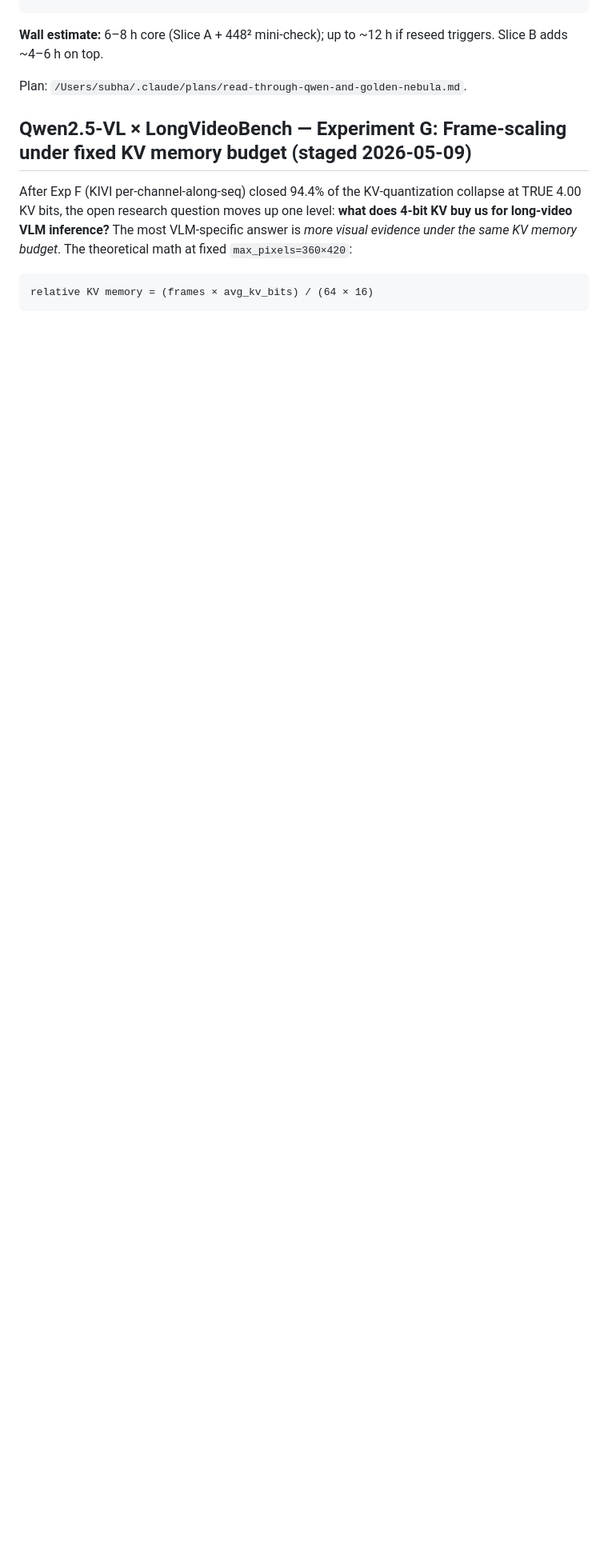
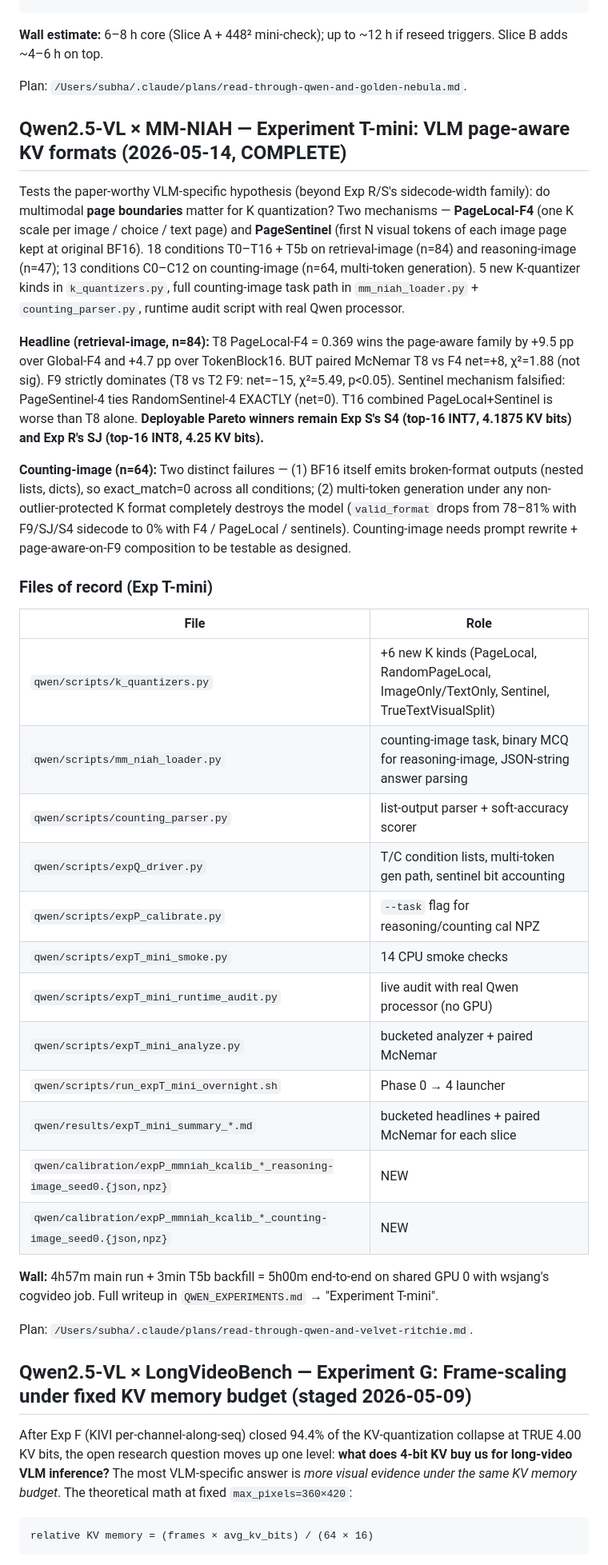
Before and after one commit to subha-v/quantization, a Markdown page: README.md, the part around the change. Shown at 80% size. Drawn GitHub-style; blank space fills up the shorter version.

Commit message:
docs: add Exp T-mini section to README
VLM page-aware KV format hypothesis on MM-NIAH (PageLocal + PageSentinel)
falsified at n=84. PageLocal-F4 directionally wins the page-aware family
but no paired McNemar comparison reaches significance; F9 / SJ / S4 sidecode
formats strictly dominate. Deployable Pareto winners remain Exp S's S4
(top-16 INT7, 4.1875 KV bits) and Exp R's SJ (top-16 INT8, 4.25 KV bits).

Counting-image phase produced a separate finding: multi-token generation
under any non-outlier-protected K format collapses (valid_format=0%) while
outlier-protected formats hold at 78-81%. This is a deployable-relevant
finding independent of the page-aware hypothesis.

Full writeup with paired McNemar tables and per-bucket breakdowns in
QWEN_EXPERIMENTS.md (committed in previous commit 24a116f).

```diff
--- a/README.md
+++ b/README.md
@@ -521,6 +521,35 @@ CUDA_VISIBLE_DEVICES=<idx> bash qwen/scripts/run_expQ_overnight.sh
 
 Plan: `/Users/subha/.claude/plans/read-through-qwen-and-golden-nebula.md`.
 
+## Qwen2.5-VL × MM-NIAH — Experiment T-mini: VLM page-aware KV formats (2026-05-14, COMPLETE)
+
+Tests the paper-worthy VLM-specific hypothesis (beyond Exp R/S's sidecode-width family): do multimodal **page boundaries** matter for K quantization? Two mechanisms — **PageLocal-F4** (one K scale per image / choice / text page) and **PageSentinel** (first N visual tokens of each image page kept at original BF16). 18 conditions T0–T16 + T5b on retrieval-image (n=84) and reasoning-image (n=47); 13 conditions C0–C12 on counting-image (n=64, multi-token generation). 5 new K-quantizer kinds in `k_quantizers.py`, full counting-image task path in `mm_niah_loader.py` + `counting_parser.py`, runtime audit script with real Qwen processor.
+
+**Headline (retrieval-image, n=84):** T8 PageLocal-F4 = 0.369 wins the page-aware family by +9.5 pp over Global-F4 and +4.7 pp over TokenBlock16. BUT paired McNemar T8 vs F4 net=+8, χ²=1.88 (not sig). F9 strictly dominates (T8 vs T2 F9: net=−15, χ²=5.49, p<0.05). Sentinel mechanism falsified: PageSentinel-4 ties RandomSentinel-4 EXACTLY (net=0). T16 combined PageLocal+Sentinel is worse than T8 alone. **Deployable Pareto winners remain Exp S's S4 (top-16 INT7, 4.1875 KV bits) and Exp R's SJ (top-16 INT8, 4.25 KV bits).**
+
+**Counting-image (n=64):** Two distinct failures — (1) BF16 itself emits broken-format outputs (nested lists, dicts), so exact_match=0 across all conditions; (2) multi-token generation under any non-outlier-protected K format completely destroys the model (`valid_format` drops from 78–81% with F9/SJ/S4 sidecode to 0% with F4 / PageLocal / sentinels). Counting-image needs prompt rewrite + page-aware-on-F9 composition to be testable as designed.
+
+### Files of record (Exp T-mini)
+
+| File | Role |
+|---|---|
+| `qwen/scripts/k_quantizers.py` | +6 new K kinds (PageLocal, RandomPageLocal, ImageOnly/TextOnly, Sentinel, TrueTextVisualSplit) |
+| `qwen/scripts/mm_niah_loader.py` | counting-image task, binary MCQ for reasoning-image, JSON-string answer parsing |
+| `qwen/scripts/counting_parser.py` | list-output parser + soft-accuracy scorer |
+| `qwen/scripts/expQ_driver.py` | T/C condition lists, multi-token gen path, sentinel bit accounting |
+| `qwen/scripts/expP_calibrate.py` | `--task` flag for reasoning/counting cal NPZ |
+| `qwen/scripts/expT_mini_smoke.py` | 14 CPU smoke checks |
+| `qwen/scripts/expT_mini_runtime_audit.py` | live audit with real Qwen processor (no GPU) |
+| `qwen/scripts/expT_mini_analyze.py` | bucketed analyzer + paired McNemar |
+| `qwen/scripts/run_expT_mini_overnight.sh` | Phase 0 → 4 launcher |
+| `qwen/results/expT_mini_summary_*.md` | bucketed headlines + paired McNemar for each slice |
+| `qwen/calibration/expP_mmniah_kcalib_*_reasoning-image_seed0.{json,npz}` | NEW |
+| `qwen/calibration/expP_mmniah_kcalib_*_counting-image_seed0.{json,npz}` | NEW |
+
+**Wall:** 4h57m main run + 3min T5b backfill = 5h00m end-to-end on shared GPU 0 with wsjang's cogvideo job. Full writeup in `QWEN_EXPERIMENTS.md` → "Experiment T-mini".
+
+Plan: `/Users/subha/.claude/plans/read-through-qwen-and-velvet-ritchie.md`.
+
 ## Qwen2.5-VL × LongVideoBench — Experiment G: Frame-scaling under fixed KV memory budget (staged 2026-05-09)
 
 After Exp F (KIVI per-channel-along-seq) closed 94.4% of the KV-quantization collapse at TRUE 4.00 KV bits, the open research question moves up one level: **what does 4-bit KV buy us for long-video VLM inference?** The most VLM-specific answer is *more visual evidence under the same KV memory budget*. The theoretical math at fixed `max_pixels=360×420`:
```
